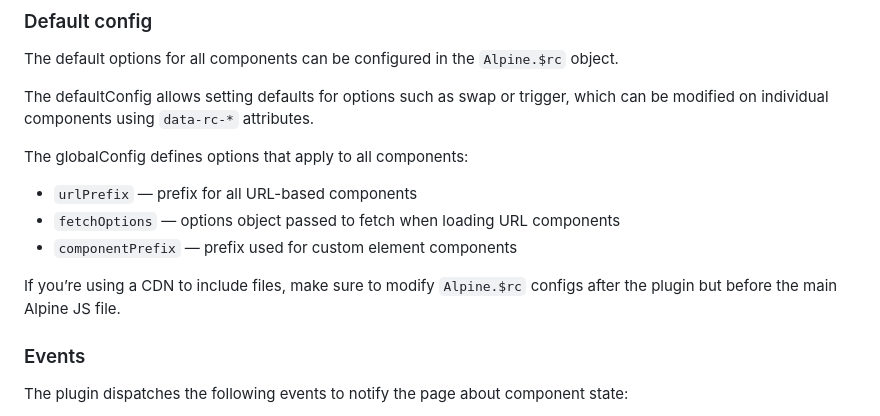
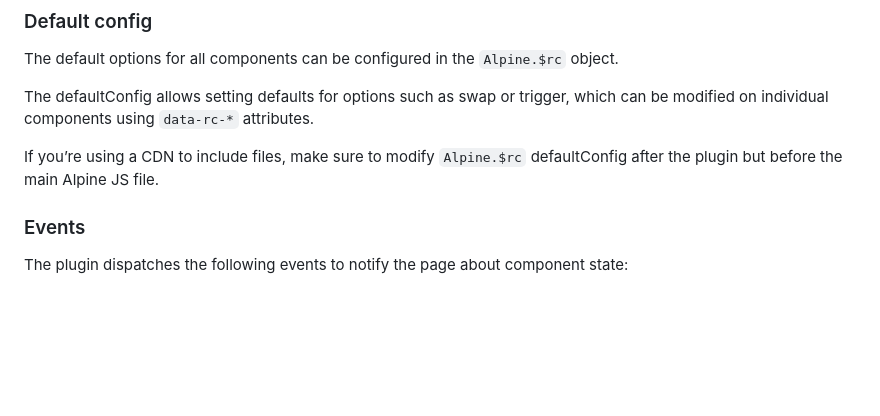
Before and after one commit to maciejg-git/alpine-remote-component-plugin, a Markdown page: README.md, the part around the change. Drawn GitHub-style; blank space fills up the shorter version.

```diff
--- a/README.md
+++ b/README.md
@@ -82,13 +82,7 @@ The default options for all components can be configured in the `Alpine.$rc` obj
 
 The defaultConfig allows setting defaults for options such as swap or trigger, which can be modified on individual components using `data-rc-*` attributes.
 
-The globalConfig defines options that apply to all components:
-
-- `urlPrefix` — prefix for all URL-based components
-- `fetchOptions` — options object passed to fetch when loading URL components
-- `componentPrefix` — prefix used for custom element components
-
-If you’re using a CDN to include files, make sure to modify `Alpine.$rc` configs after the plugin but before the main Alpine JS file.
+If you’re using a CDN to include files, make sure to modify `Alpine.$rc` defaultConfig after the plugin but before the main Alpine JS file.
 
 ### Events
 
```
